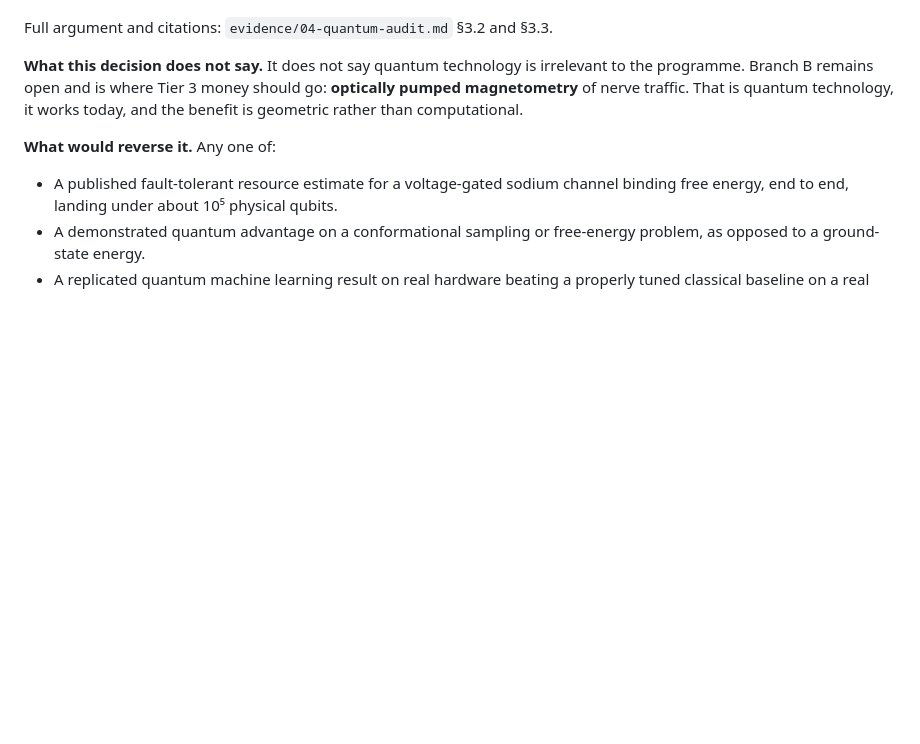
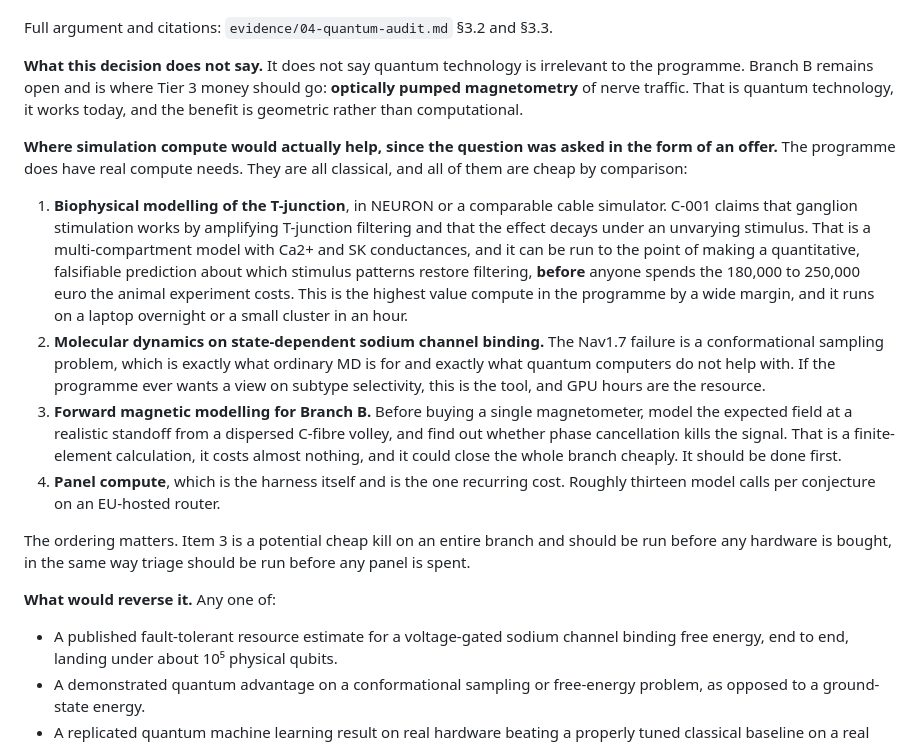
Before and after one commit to davidvanheeswijck/pain-as-information, a Markdown page: ledger/DECISIONS.md, the part around the change. Rendered like a GitHub page; blank space fills up the shorter version.

Commit message:
Record where simulation compute would actually help
The compute question arrived as an offer of quantum capacity, and declining it
without saying what to spend on instead is only half an answer. Four classical
needs, ordered by value: T-junction cable modelling before the animal
experiment, MD on state-dependent sodium channel binding, forward magnetic
modelling of a dispersed C-fibre volley, and the panel itself.

The third is a potential cheap kill on the whole of Branch B and costs almost
nothing, so it should run before any magnetometer is bought, for the same
reason triage runs before a panel is spent.

Co-Authored-By: Claude Opus 5 <noreply@anthropic.com>

```diff
--- a/ledger/DECISIONS.md
+++ b/ledger/DECISIONS.md
@@ -64,6 +64,36 @@ should go: **optically pumped magnetometry** of nerve traffic. That is quantum
 technology, it works today, and the benefit is geometric rather than
 computational.
 
+**Where simulation compute would actually help, since the question was asked in
+the form of an offer.** The programme does have real compute needs. They are
+all classical, and all of them are cheap by comparison:
+
+1. **Biophysical modelling of the T-junction**, in NEURON or a comparable cable
+   simulator. C-001 claims that ganglion stimulation works by amplifying
+   T-junction filtering and that the effect decays under an unvarying stimulus.
+   That is a multi-compartment model with Ca2+ and SK conductances, and it can
+   be run to the point of making a quantitative, falsifiable prediction about
+   which stimulus patterns restore filtering, **before** anyone spends the
+   180,000 to 250,000 euro the animal experiment costs. This is the highest
+   value compute in the programme by a wide margin, and it runs on a laptop
+   overnight or a small cluster in an hour.
+2. **Molecular dynamics on state-dependent sodium channel binding.** The
+   Nav1.7 failure is a conformational sampling problem, which is exactly what
+   ordinary MD is for and exactly what quantum computers do not help with. If
+   the programme ever wants a view on subtype selectivity, this is the tool, and
+   GPU hours are the resource.
+3. **Forward magnetic modelling for Branch B.** Before buying a single
+   magnetometer, model the expected field at a realistic standoff from a
+   dispersed C-fibre volley, and find out whether phase cancellation kills the
+   signal. That is a finite-element calculation, it costs almost nothing, and
+   it could close the whole branch cheaply. It should be done first.
+4. **Panel compute**, which is the harness itself and is the one recurring cost.
+   Roughly thirteen model calls per conjecture on an EU-hosted router.
+
+The ordering matters. Item 3 is a potential cheap kill on an entire branch and
+should be run before any hardware is bought, in the same way triage should be
+run before any panel is spent.
+
 **What would reverse it.** Any one of:
 
 - A published fault-tolerant resource estimate for a voltage-gated sodium
```
